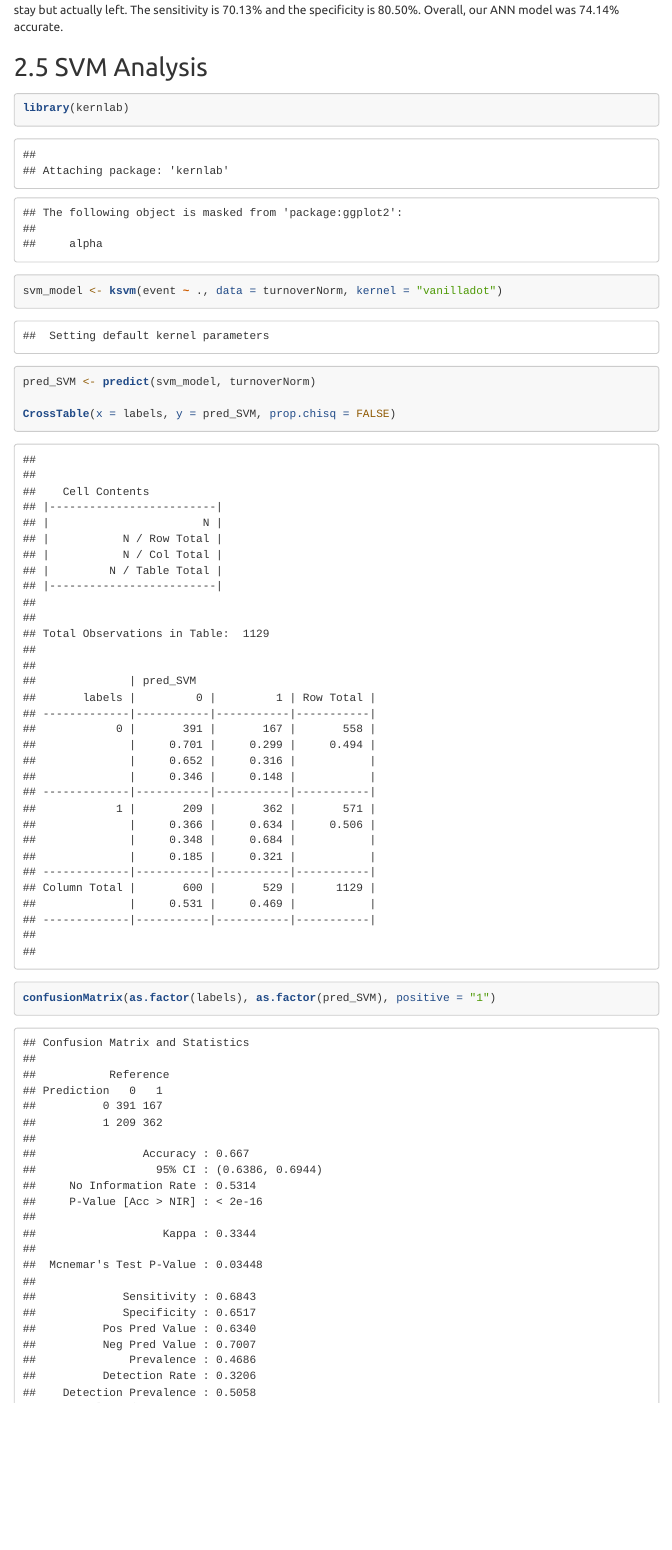
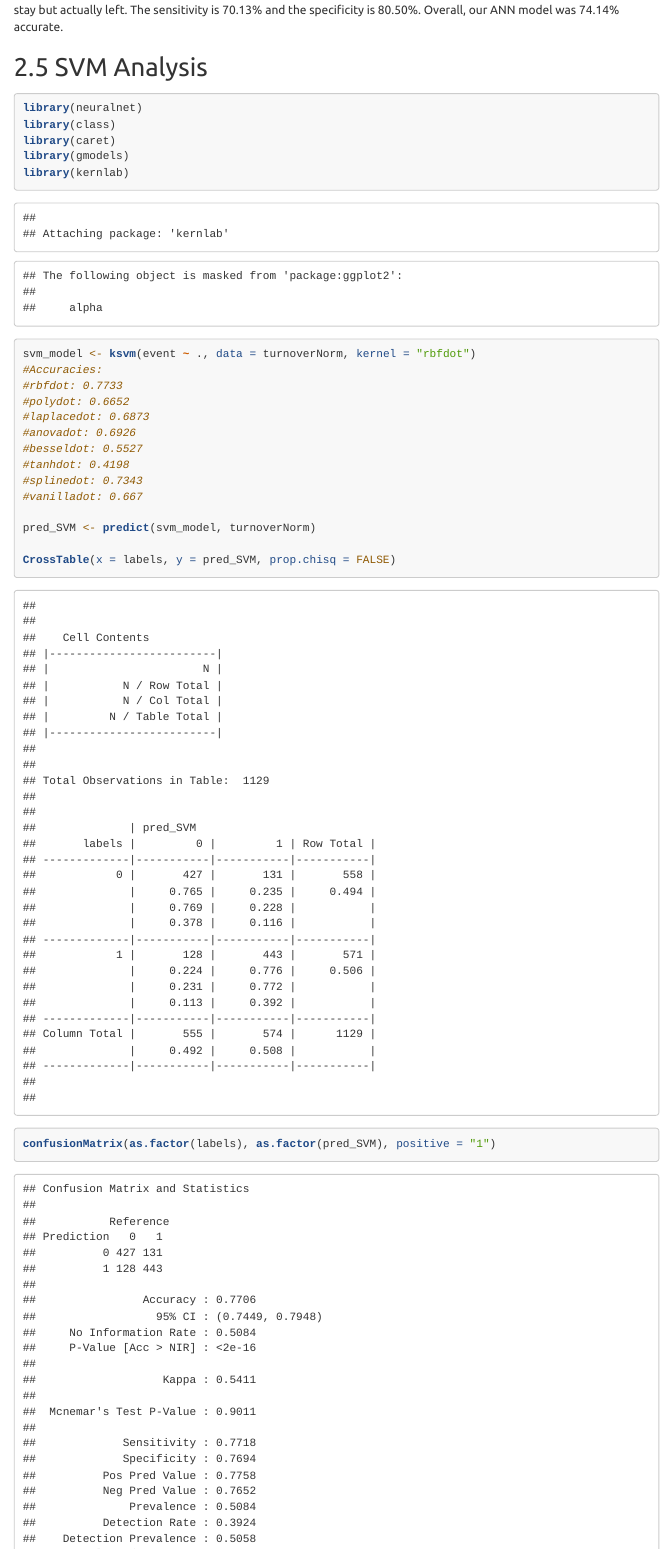
Before and after one commit to vincentdee/Group-Project-2, an R Markdown document (Project2.Rmd): the page in a window 1100 px wide, from 10010 px down. Rendered offline with R 4.5, knitr and Pandoc, with nearby package versions; some code elsewhere in the file could not run offline; menus at the side of the page are left out; long lines of code are wrapped; common packages that the code uses without loading them are loaded.

Commit message:
added different dots for svm

````diff
--- a/Project2.Rmd
+++ b/Project2.Rmd
@@ -178,8 +178,22 @@ The ANN model predicted 693 individuals would leave, of which 486 actually left.
 ## SVM Analysis
 
 ```{r}
+library(neuralnet)
+library(class)
+library(caret)
+library(gmodels)
 library(kernlab)
-svm_model <- ksvm(event ~ ., data = turnoverNorm, kernel = "vanilladot")
+svm_model <- ksvm(event ~ ., data = turnoverNorm, kernel = "rbfdot")
+#Accuracies:
+#rbfdot: 0.7733
+#polydot: 0.6652
+#laplacedot: 0.6873
+#anovadot: 0.6926
+#besseldot: 0.5527
+#tanhdot: 0.4198
+#splinedot: 0.7343
+#vanilladot: 0.667
+
 pred_SVM <- predict(svm_model, turnoverNorm)
 
 CrossTable(x = labels, y = pred_SVM, prop.chisq = FALSE)
````
Also changed, not shown: Project2.html, Project2.Rmd (14 more changed lines).
